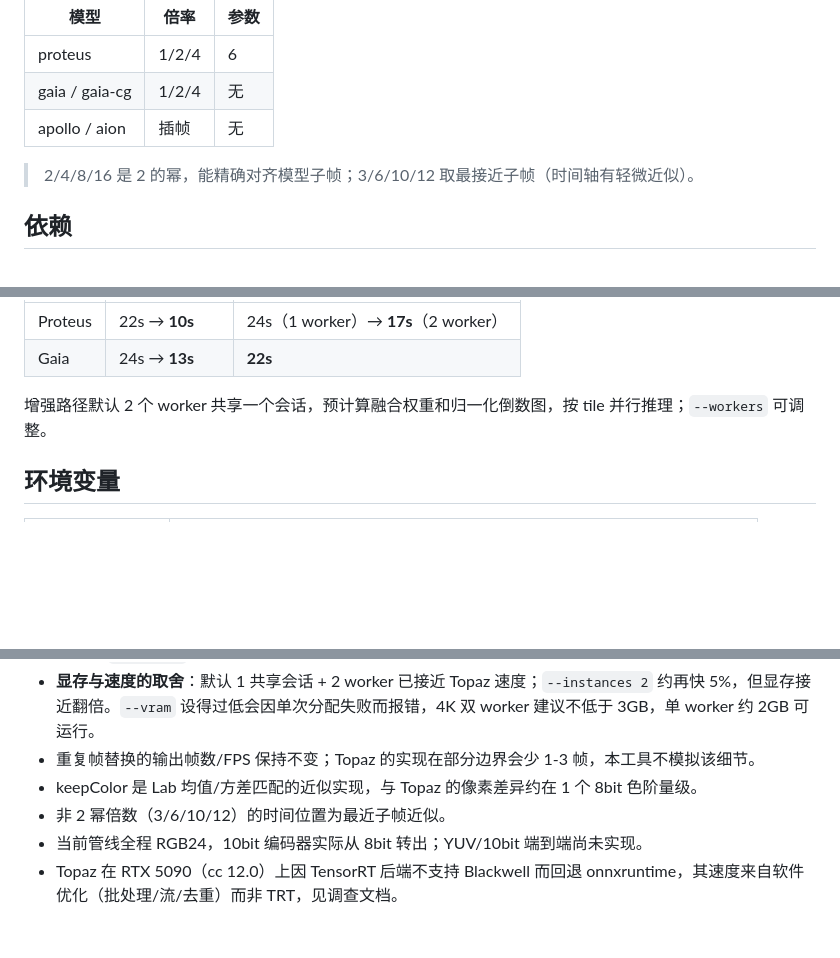
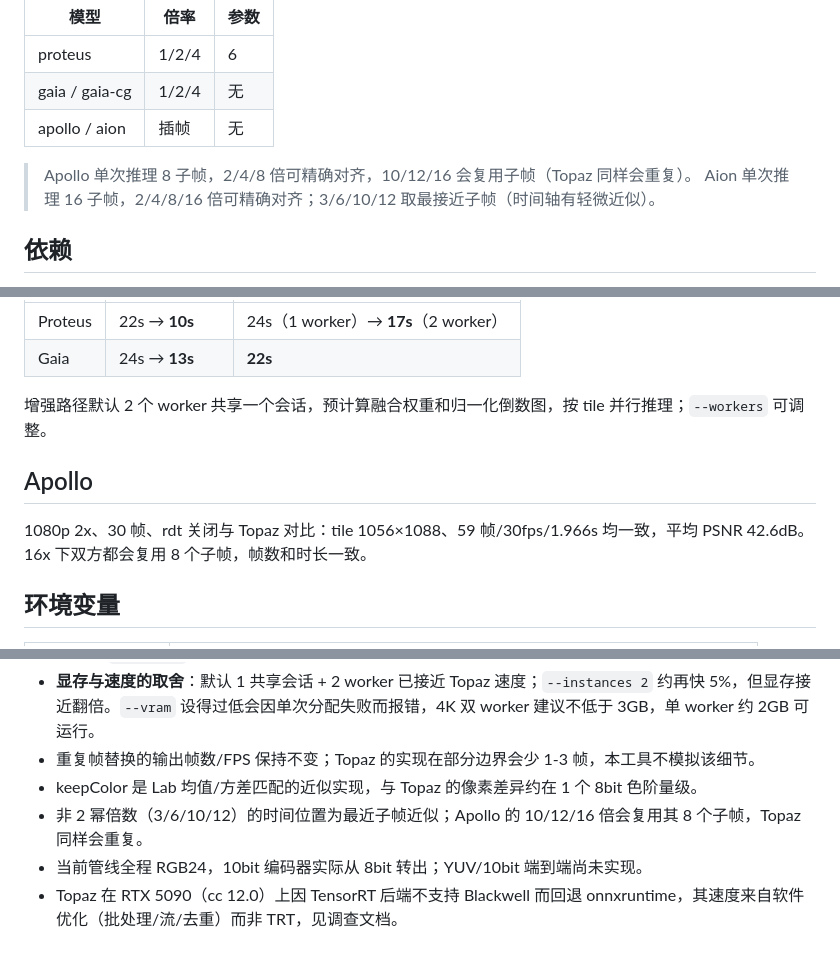
Before and after one commit to zyoung11/Gopaz, a Markdown page: tvai/README.md, 3 parts joined by grey strips. Rendered like a GitHub page; blank space fills up the shorter version.

Commit message:
doc: - 记录 Apollo 2x 与 16x 的 Topaz 对比结果 - 修正 Apollo 高倍率子帧复用的说明

```diff
--- a/tvai/README.md
+++ b/tvai/README.md
@@ -22,7 +22,8 @@ Topaz Video AI 的本地复刻 CLI。输入视频，用本地 GPU 对模型推
 | gaia / gaia-cg | 1/2/4 | 无 |
 | apollo / aion | 插帧 | 无 |
 
-> 2/4/8/16 是 2 的幂，能精确对齐模型子帧；3/6/10/12 取最接近子帧（时间轴有轻微近似）。
+> Apollo 单次推理 8 子帧，2/4/8 倍可精确对齐，10/12/16 会复用子帧（Topaz 同样会重复）。
+> Aion 单次推理 16 子帧，2/4/8/16 倍可精确对齐；3/6/10/12 取最接近子帧（时间轴有轻微近似）。
 
 ## 依赖
 
@@ -160,6 +161,10 @@ PSNR 条件：720p 2x、30 帧、默认参数、kcolor=1，双方 FFV1 输出逐
 
 增强路径默认 2 个 worker 共享一个会话，预计算融合权重和归一化倒数图，按 tile 并行推理；`--workers` 可调整。
 
+## Apollo
+
+1080p 2x、30 帧、rdt 关闭与 Topaz 对比：tile 1056×1088、59 帧/30fps/1.966s 均一致，平均 PSNR 42.6dB。16x 下双方都会复用 8 个子帧，帧数和时长一致。
+
 ## 环境变量
 
 | 变量 | 说明 |
@@ -197,6 +202,6 @@ PSNR 条件：720p 2x、30 帧、默认参数、kcolor=1，双方 FFV1 输出逐
 - **显存与速度的取舍**：默认 1 共享会话 + 2 worker 已接近 Topaz 速度；`--instances 2` 约再快 5%，但显存接近翻倍。`--vram` 设得过低会因单次分配失败而报错，4K 双 worker 建议不低于 3GB，单 worker 约 2GB 可运行。
 - 重复帧替换的输出帧数/FPS 保持不变；Topaz 的实现在部分边界会少 1-3 帧，本工具不模拟该细节。
 - keepColor 是 Lab 均值/方差匹配的近似实现，与 Topaz 的像素差异约在 1 个 8bit 色阶量级。
-- 非 2 幂倍数（3/6/10/12）的时间位置为最近子帧近似。
+- 非 2 幂倍数（3/6/10/12）的时间位置为最近子帧近似；Apollo 的 10/12/16 倍会复用其 8 个子帧，Topaz 同样会重复。
 - 当前管线全程 RGB24，10bit 编码器实际从 8bit 转出；YUV/10bit 端到端尚未实现。
 - Topaz 在 RTX 5090（cc 12.0）上因 TensorRT 后端不支持 Blackwell 而回退 onnxruntime，其速度来自软件优化（批处理/流/去重）而非 TRT，见调查文档。
```
Also changed, not shown: TOPAZ逆向核验报告.md (+10 -0 lines).
